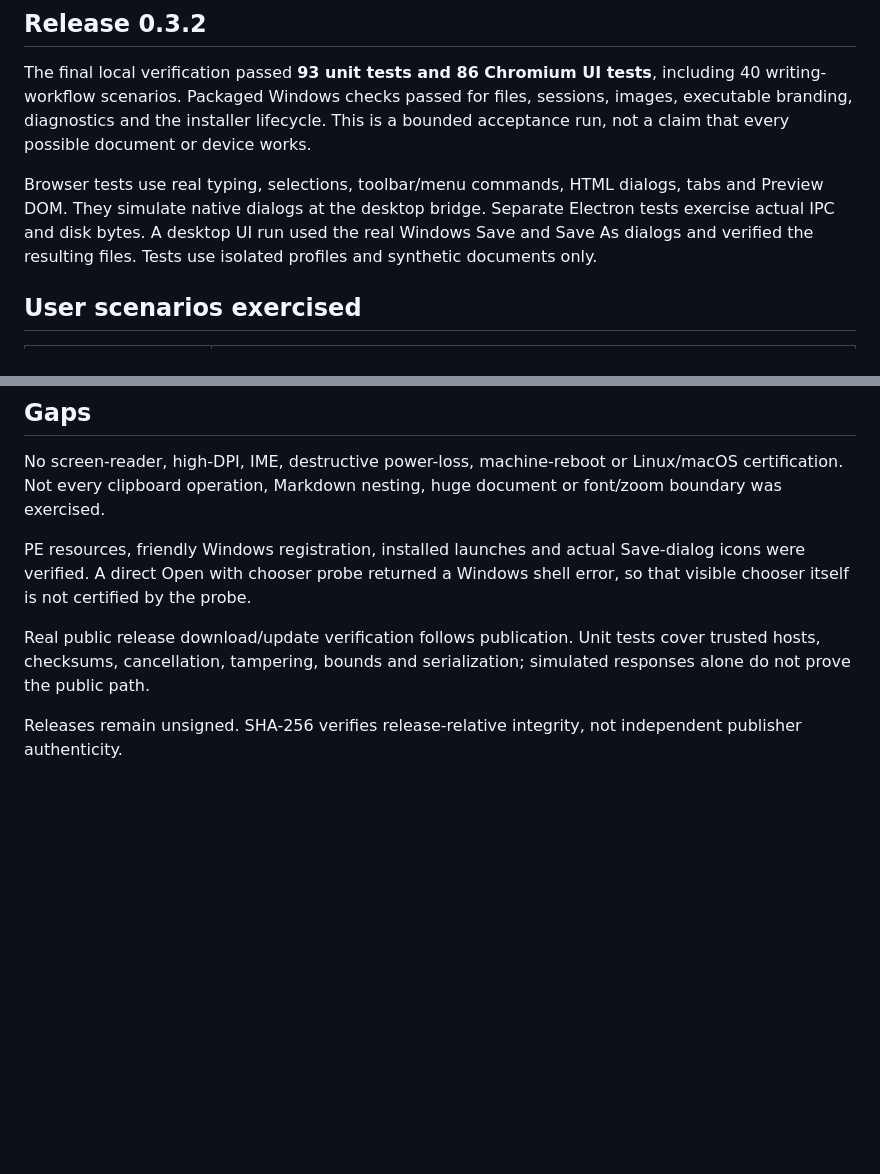
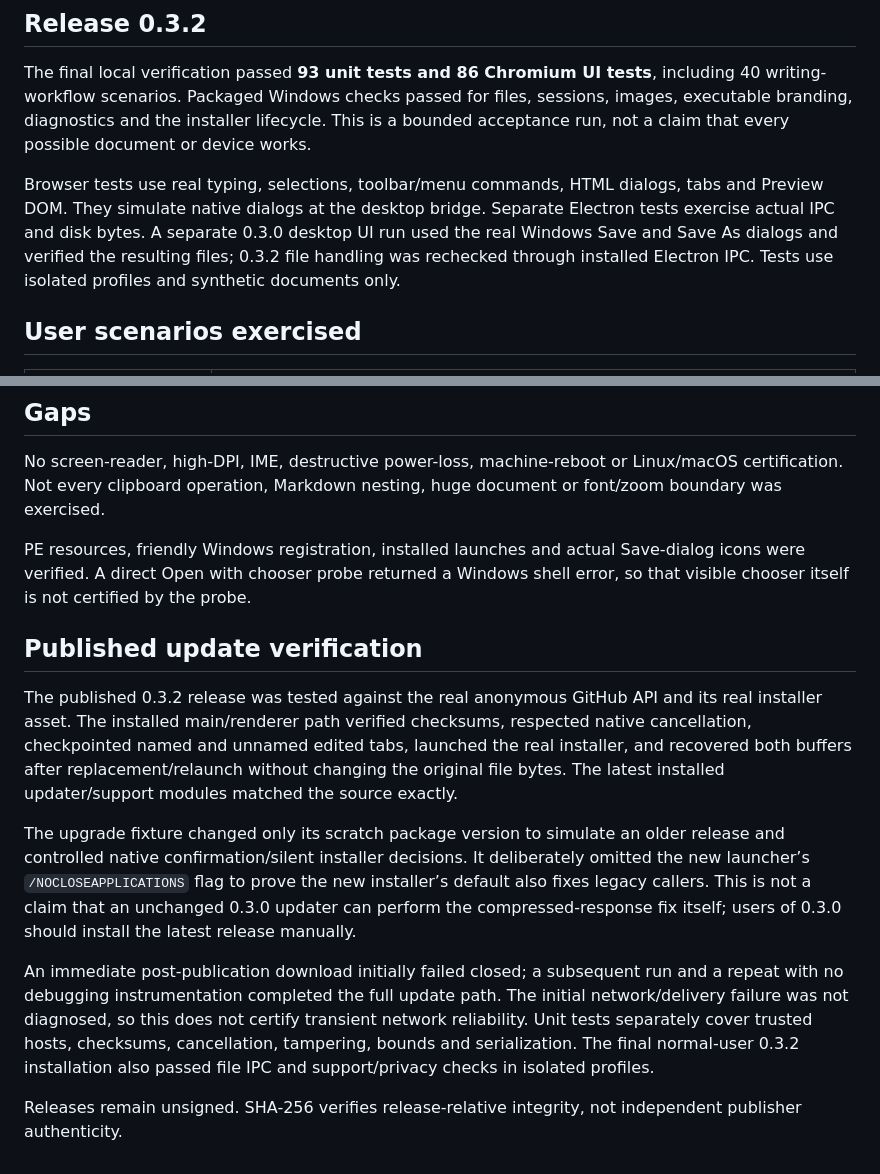
Before and after one commit to FullPotionStack/ElevenMD, a Markdown page: docs/QA-WORKFLOWS.md, 2 parts joined by grey strips. Rendered like a GitHub page; blank space fills up the shorter version.

Commit message:
Record published update and installed-build verification with remaining QA gaps

```diff
--- a/docs/QA-WORKFLOWS.md
+++ b/docs/QA-WORKFLOWS.md
@@ -4,7 +4,7 @@
 
 The final local verification passed **93 unit tests and 86 Chromium UI tests**, including 40 writing-workflow scenarios. Packaged Windows checks passed for files, sessions, images, executable branding, diagnostics and the installer lifecycle. This is a bounded acceptance run, not a claim that every possible document or device works.
 
-Browser tests use real typing, selections, toolbar/menu commands, HTML dialogs, tabs and Preview DOM. They simulate native dialogs at the desktop bridge. Separate Electron tests exercise actual IPC and disk bytes. A desktop UI run used the real Windows Save and Save As dialogs and verified the resulting files. Tests use isolated profiles and synthetic documents only.
+Browser tests use real typing, selections, toolbar/menu commands, HTML dialogs, tabs and Preview DOM. They simulate native dialogs at the desktop bridge. Separate Electron tests exercise actual IPC and disk bytes. A separate 0.3.0 desktop UI run used the real Windows Save and Save As dialogs and verified the resulting files; 0.3.2 file handling was rechecked through installed Electron IPC. Tests use isolated profiles and synthetic documents only.
 
 ## User scenarios exercised
 
@@ -67,6 +67,12 @@ No screen-reader, high-DPI, IME, destructive power-loss, machine-reboot or Linux
 
 PE resources, friendly Windows registration, installed launches and actual Save-dialog icons were verified. A direct Open with chooser probe returned a Windows shell error, so that visible chooser itself is not certified by the probe.
 
-Real public release download/update verification follows publication. Unit tests cover trusted hosts, checksums, cancellation, tampering, bounds and serialization; simulated responses alone do not prove the public path.
+## Published update verification
+
+The published 0.3.2 release was tested against the real anonymous GitHub API and its real installer asset. The installed main/renderer path verified checksums, respected native cancellation, checkpointed named and unnamed edited tabs, launched the real installer, and recovered both buffers after replacement/relaunch without changing the original file bytes. The latest installed updater/support modules matched the source exactly.
+
+The upgrade fixture changed only its scratch package version to simulate an older release and controlled native confirmation/silent installer decisions. It deliberately omitted the new launcher’s `/NOCLOSEAPPLICATIONS` flag to prove the new installer’s default also fixes legacy callers. This is not a claim that an unchanged 0.3.0 updater can perform the compressed-response fix itself; users of 0.3.0 should install the latest release manually.
+
+An immediate post-publication download initially failed closed; a subsequent run and a repeat with no debugging instrumentation completed the full update path. The initial network/delivery failure was not diagnosed, so this does not certify transient network reliability. Unit tests separately cover trusted hosts, checksums, cancellation, tampering, bounds and serialization. The final normal-user 0.3.2 installation also passed file IPC and support/privacy checks in isolated profiles.
 
 Releases remain unsigned. SHA-256 verifies release-relative integrity, not independent publisher authenticity.
```
